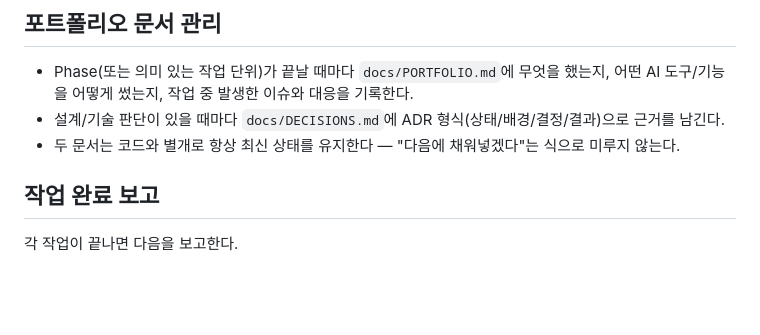
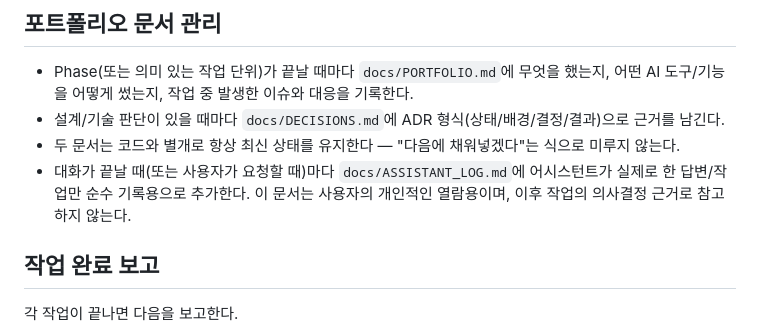
Before and after one commit to HTML-is-a-programming-language/CharacterStoryStudio, a Markdown page: CLAUDE.md, the part around the change. Rendered like a GitHub page; blank space fills up the shorter version.

```diff
--- a/CLAUDE.md
+++ b/CLAUDE.md
@@ -69,6 +69,7 @@ AI 캐릭터와 나눈 대화를 분석하여 사용자가 승인하고 수정
 - Phase(또는 의미 있는 작업 단위)가 끝날 때마다 `docs/PORTFOLIO.md`에 무엇을 했는지, 어떤 AI 도구/기능을 어떻게 썼는지, 작업 중 발생한 이슈와 대응을 기록한다.
 - 설계/기술 판단이 있을 때마다 `docs/DECISIONS.md`에 ADR 형식(상태/배경/결정/결과)으로 근거를 남긴다.
 - 두 문서는 코드와 별개로 항상 최신 상태를 유지한다 — "다음에 채워넣겠다"는 식으로 미루지 않는다.
+- 대화가 끝날 때(또는 사용자가 요청할 때)마다 `docs/ASSISTANT_LOG.md`에 어시스턴트가 실제로 한 답변/작업만 순수 기록용으로 추가한다. 이 문서는 사용자의 개인적인 열람용이며, 이후 작업의 의사결정 근거로 참고하지 않는다.
 
 ## 작업 완료 보고
 
```
Also changed, not shown: docs/ASSISTANT_LOG.md (added, +63 -0 lines).
